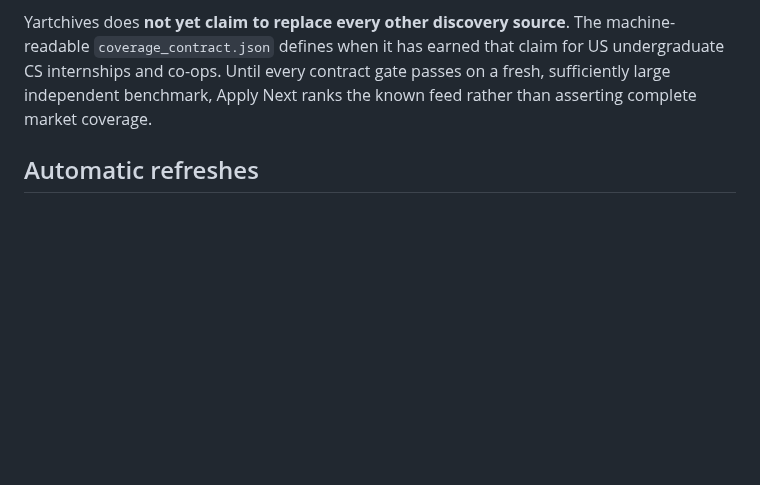
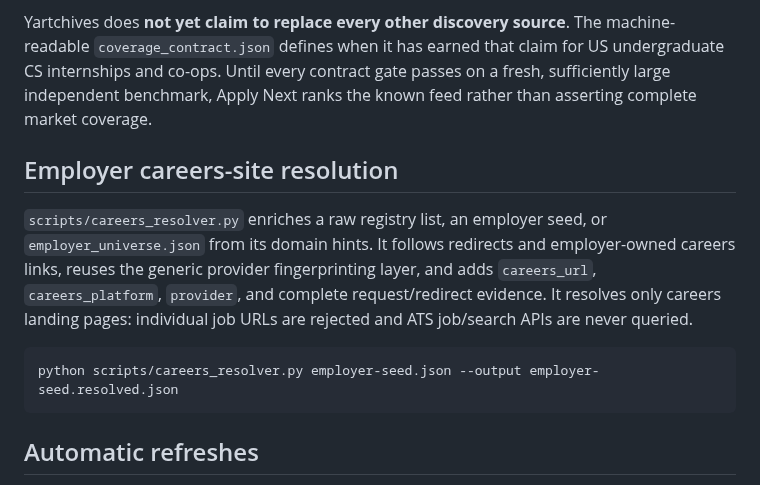
Before and after one commit to kaamilbadami/yartchives, a Markdown page: README.md, the part around the change. Drawn GitHub-style; blank space fills up the shorter version.

Commit message:
Document careers-site resolver

````diff
--- a/README.md
+++ b/README.md
@@ -74,6 +74,14 @@ for US undergraduate CS internships and co-ops. Until every contract gate
 passes on a fresh, sufficiently large independent benchmark, Apply Next ranks
 the known feed rather than asserting complete market coverage.
 
+## Employer careers-site resolution
+
+`scripts/careers_resolver.py` enriches a raw registry list, an employer seed, or `employer_universe.json` from its domain hints. It follows redirects and employer-owned careers links, reuses the generic provider fingerprinting layer, and adds `careers_url`, `careers_platform`, `provider`, and complete request/redirect evidence. It resolves only careers landing pages: individual job URLs are rejected and ATS job/search APIs are never queried.
+
+```bash
+python scripts/careers_resolver.py employer-seed.json --output employer-seed.resolved.json
+```
+
 ## Automatic refreshes
 
 `.github/workflows/update-feed.yml` runs hourly and can also be triggered manually from the Actions tab. If the normalized feed changes, the workflow commits the new `data/listings.json` back to the repository.
````
